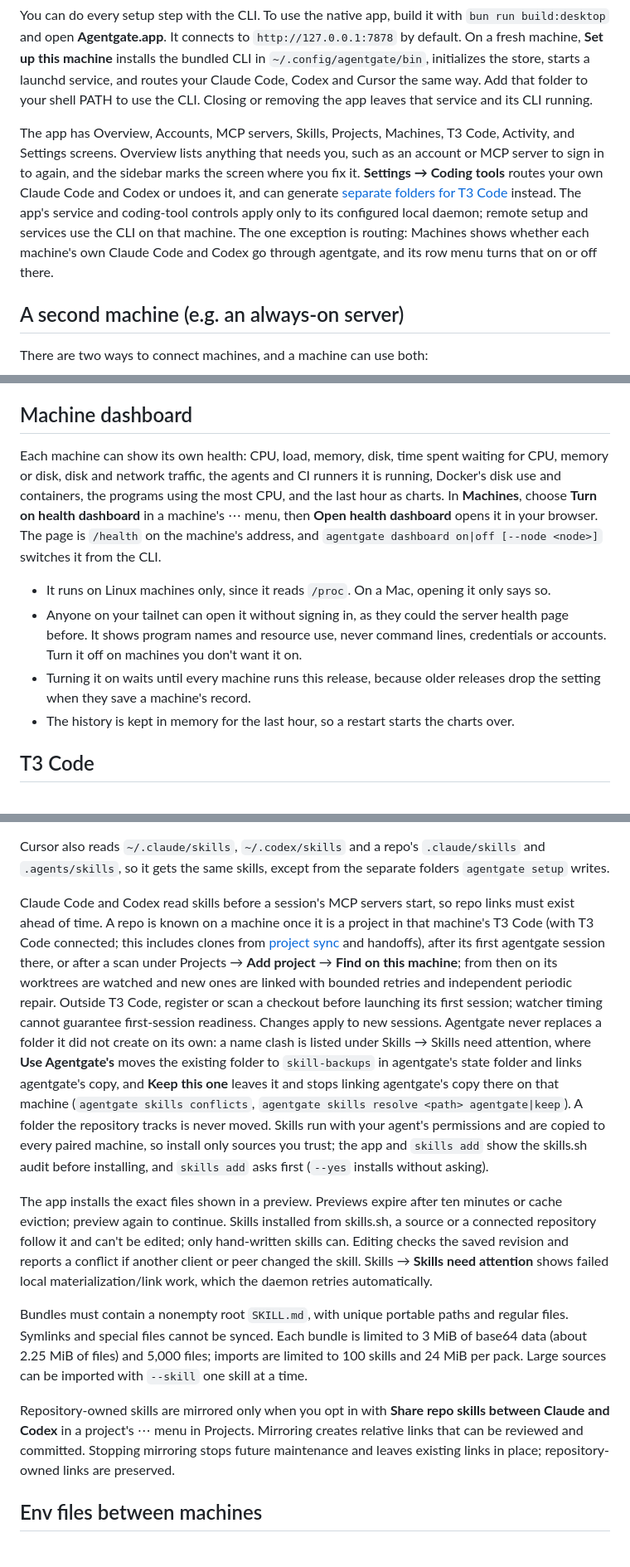
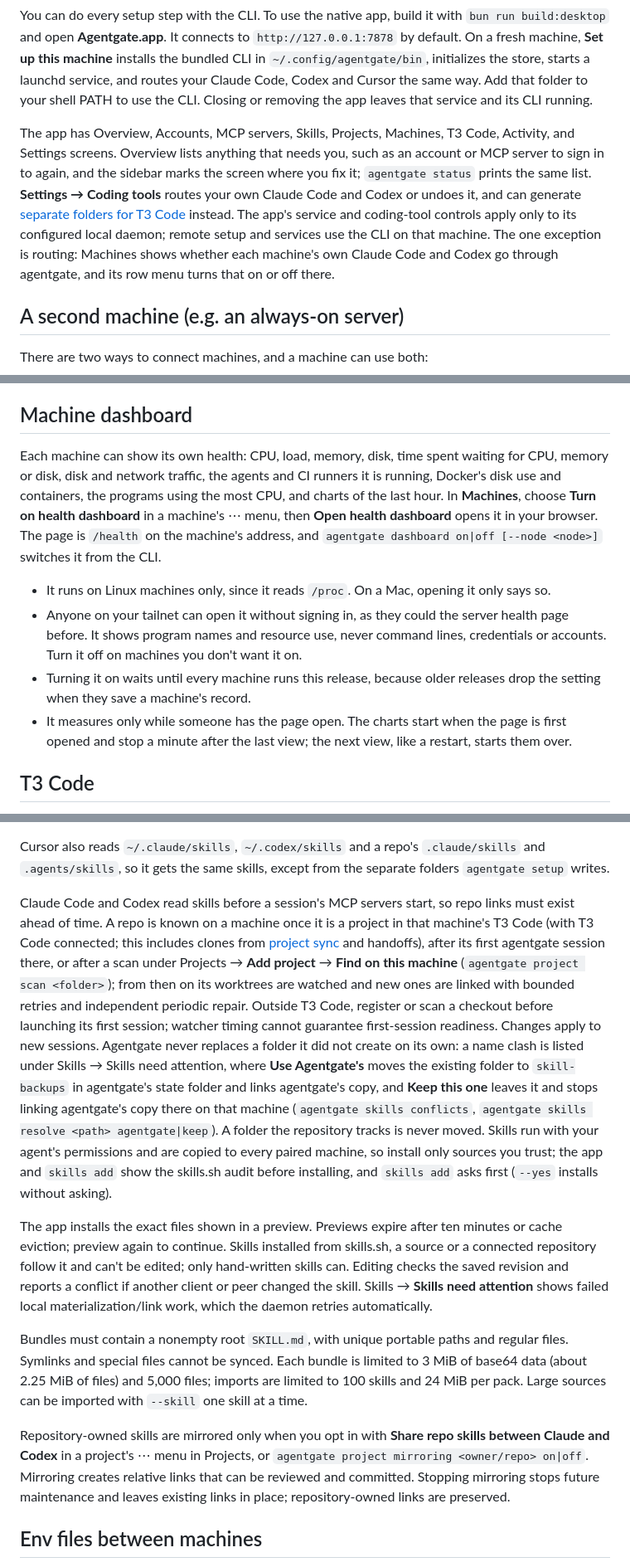
Before and after one commit to HansKristoffer/agentgate, a Markdown page: README.md, 3 parts joined by grey strips. Shown at 83% size. Drawn GitHub-style.

```diff
--- a/README.md
+++ b/README.md
@@ -49,7 +49,7 @@ The first `service install` points the Claude Code, Codex and Cursor you already
 
 You can do every setup step with the CLI. To use the native app, build it with `bun run build:desktop` and open **Agentgate.app**. It connects to `http://127.0.0.1:7878` by default. On a fresh machine, **Set up this machine** installs the bundled CLI in `~/.config/agentgate/bin`, initializes the store, starts a launchd service, and routes your Claude Code, Codex and Cursor the same way. Add that folder to your shell PATH to use the CLI. Closing or removing the app leaves that service and its CLI running.
 
-The app has Overview, Accounts, MCP servers, Skills, Projects, Machines, T3 Code, Activity, and Settings screens. Overview lists anything that needs you, such as an account or MCP server to sign in to again, and the sidebar marks the screen where you fix it. **Settings → Coding tools** routes your own Claude Code and Codex or undoes it, and can generate [separate folders for T3 Code](#or-separate-folders-for-t3-code) instead. The app's service and coding-tool controls apply only to its configured local daemon; remote setup and services use the CLI on that machine. The one exception is routing: Machines shows whether each machine's own Claude Code and Codex go through agentgate, and its row menu turns that on or off there.
+The app has Overview, Accounts, MCP servers, Skills, Projects, Machines, T3 Code, Activity, and Settings screens. Overview lists anything that needs you, such as an account or MCP server to sign in to again, and the sidebar marks the screen where you fix it; `agentgate status` prints the same list. **Settings → Coding tools** routes your own Claude Code and Codex or undoes it, and can generate [separate folders for T3 Code](#or-separate-folders-for-t3-code) instead. The app's service and coding-tool controls apply only to its configured local daemon; remote setup and services use the CLI on that machine. The one exception is routing: Machines shows whether each machine's own Claude Code and Codex go through agentgate, and its row menu turns that on or off there.
 
 ## A second machine (e.g. an always-on server)
 
@@ -78,12 +78,12 @@ To control the server from the native app over Tailscale, open the connection se
 
 ## Machine dashboard
 
-Each machine can show its own health: CPU, load, memory, disk, time spent waiting for CPU, memory or disk, disk and network traffic, the agents and CI runners it is running, Docker's disk use and containers, the programs using the most CPU, and the last hour as charts. In **Machines**, choose **Turn on health dashboard** in a machine's ⋯ menu, then **Open health dashboard** opens it in your browser. The page is `/health` on the machine's address, and `agentgate dashboard on|off [--node <node>]` switches it from the CLI.
+Each machine can show its own health: CPU, load, memory, disk, time spent waiting for CPU, memory or disk, disk and network traffic, the agents and CI runners it is running, Docker's disk use and containers, the programs using the most CPU, and charts of the last hour. In **Machines**, choose **Turn on health dashboard** in a machine's ⋯ menu, then **Open health dashboard** opens it in your browser. The page is `/health` on the machine's address, and `agentgate dashboard on|off [--node <node>]` switches it from the CLI.
 
 - It runs on Linux machines only, since it reads `/proc`. On a Mac, opening it only says so.
 - Anyone on your tailnet can open it without signing in, as they could the server health page before. It shows program names and resource use, never command lines, credentials or accounts. Turn it off on machines you don't want it on.
 - Turning it on waits until every machine runs this release, because older releases drop the setting when they save a machine's record.
-- The history is kept in memory for the last hour, so a restart starts the charts over.
+- It measures only while someone has the page open. The charts start when the page is first opened and stop a minute after the last view; the next view, like a restart, starts them over.
 
 ## T3 Code
 
@@ -203,13 +203,13 @@ Fetching needs Node (`npx`) or Bun (`bunx`) on the daemon's machine, and connect
 
 Cursor also reads `~/.claude/skills`, `~/.codex/skills` and a repo's `.claude/skills` and `.agents/skills`, so it gets the same skills, except from the separate folders `agentgate setup` writes.
 
-Claude Code and Codex read skills before a session's MCP servers start, so repo links must exist ahead of time. A repo is known on a machine once it is a project in that machine's T3 Code (with T3 Code connected; this includes clones from [project sync](#keep-projects-in-sync) and handoffs), after its first agentgate session there, or after a scan under Projects → **Add project** → **Find on this machine**; from then on its worktrees are watched and new ones are linked with bounded retries and independent periodic repair. Outside T3 Code, register or scan a checkout before launching its first session; watcher timing cannot guarantee first-session readiness. Changes apply to new sessions. Agentgate never replaces a folder it did not create on its own: a name clash is listed under Skills → Skills need attention, where **Use Agentgate's** moves the existing folder to `skill-backups` in agentgate's state folder and links agentgate's copy, and **Keep this one** leaves it and stops linking agentgate's copy there on that machine (`agentgate skills conflicts`, `agentgate skills resolve <path> agentgate|keep`). A folder the repository tracks is never moved. Skills run with your agent's permissions and are copied to every paired machine, so install only sources you trust; the app and `skills add` show the skills.sh audit before installing, and `skills add` asks first (`--yes` installs without asking).
+Claude Code and Codex read skills before a session's MCP servers start, so repo links must exist ahead of time. A repo is known on a machine once it is a project in that machine's T3 Code (with T3 Code connected; this includes clones from [project sync](#keep-projects-in-sync) and handoffs), after its first agentgate session there, or after a scan under Projects → **Add project** → **Find on this machine** (`agentgate project scan <folder>`); from then on its worktrees are watched and new ones are linked with bounded retries and independent periodic repair. Outside T3 Code, register or scan a checkout before launching its first session; watcher timing cannot guarantee first-session readiness. Changes apply to new sessions. Agentgate never replaces a folder it did not create on its own: a name clash is listed under Skills → Skills need attention, where **Use Agentgate's** moves the existing folder to `skill-backups` in agentgate's state folder and links agentgate's copy, and **Keep this one** leaves it and stops linking agentgate's copy there on that machine (`agentgate skills conflicts`, `agentgate skills resolve <path> agentgate|keep`). A folder the repository tracks is never moved. Skills run with your agent's permissions and are copied to every paired machine, so install only sources you trust; the app and `skills add` show the skills.sh audit before installing, and `skills add` asks first (`--yes` installs without asking).
 
 The app installs the exact files shown in a preview. Previews expire after ten minutes or cache eviction; preview again to continue. Skills installed from skills.sh, a source or a connected repository follow it and can't be edited; only hand-written skills can. Editing checks the saved revision and reports a conflict if another client or peer changed the skill. Skills → **Skills need attention** shows failed local materialization/link work, which the daemon retries automatically.
 
 Bundles must contain a nonempty root `SKILL.md`, with unique portable paths and regular files. Symlinks and special files cannot be synced. Each bundle is limited to 3 MiB of base64 data (about 2.25 MiB of files) and 5,000 files; imports are limited to 100 skills and 24 MiB per pack. Large sources can be imported with `--skill` one skill at a time.
 
-Repository-owned skills are mirrored only when you opt in with **Share repo skills between Claude and Codex** in a project's ⋯ menu in Projects. Mirroring creates relative links that can be reviewed and committed. Stopping mirroring stops future maintenance and leaves existing links in place; repository-owned links are preserved.
+Repository-owned skills are mirrored only when you opt in with **Share repo skills between Claude and Codex** in a project's ⋯ menu in Projects, or `agentgate project mirroring <owner/repo> on|off`. Mirroring creates relative links that can be reviewed and committed. Stopping mirroring stops future maintenance and leaves existing links in place; repository-owned links are preserved.
 
 ## Env files between machines
 
```
Also changed, not shown: other parts of README.md (+4 -4 lines), docs/internals/overview.md (+18 -4 lines).
